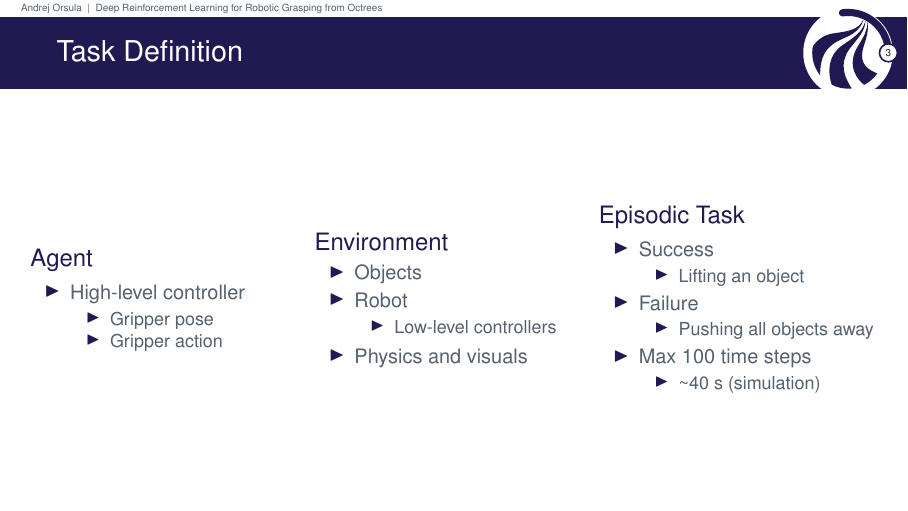
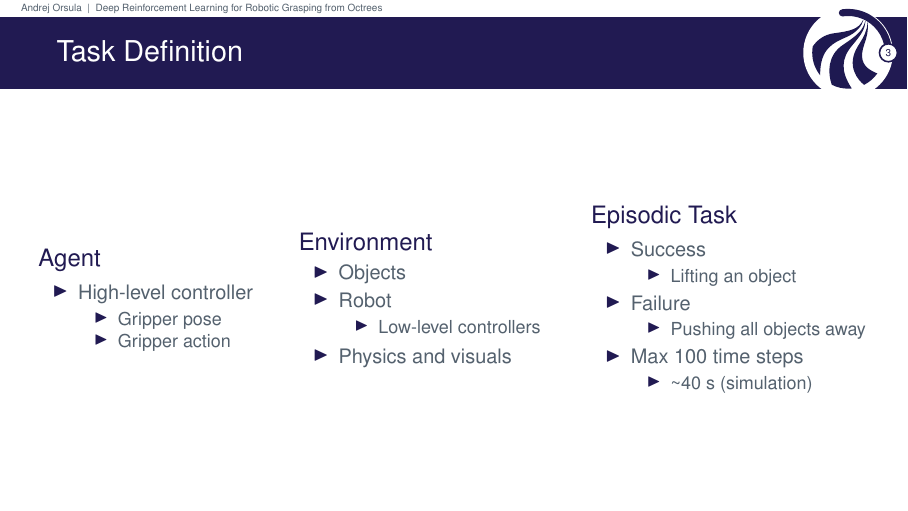
Before and after one commit to AndrejOrsula/master_thesis_presentation, LaTeX slides (main.tex, which reads content/slides.tex): page 5 of 16. Compiled offline with pdfLaTeX.

Commit message:
Fix overfilled slide
Signed-off-by: Andrej Orsula <orsula.andrej@gmail.com>

```diff
--- a/content/slides.tex
+++ b/content/slides.tex
@@ -38,7 +38,7 @@
 
 \begin{frame}{Task Definition}{}
     \begin{columns}%
-        \begin{column}{0.32\textwidth}%
+        \begin{column}{0.28\textwidth}%
             \begin{block}{Agent}
                 \begin{itemize}
                     \item High-level controller
```
